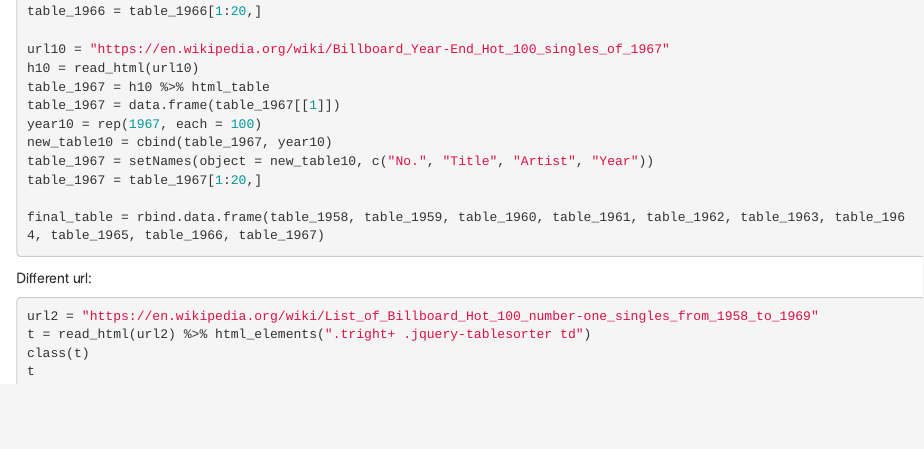
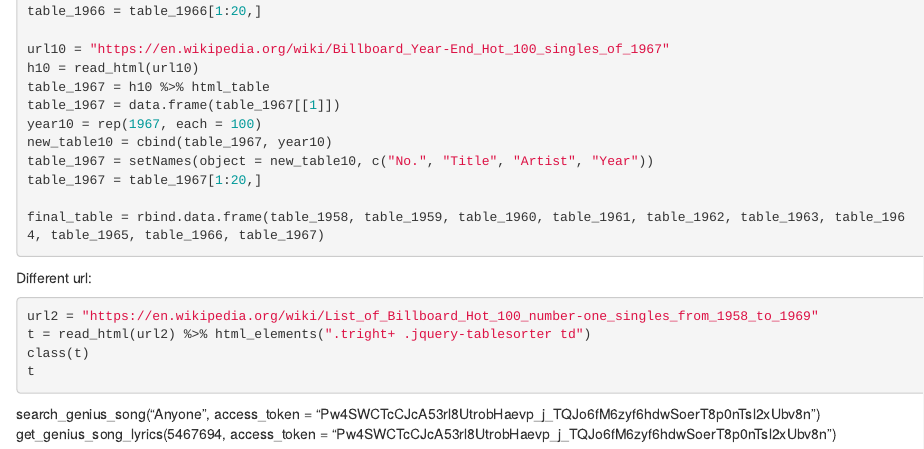
Before and after one commit to schuster51/Stat-345-Final-Project, an R Markdown document (Final Project Scratch Work.Rmd): the page in a window 1100 px wide, from 1730 px down. Rendered offline with R 4.5, knitr and Pandoc, with nearby package versions; the code chunks are not run, so their results and figures are left out.

Commit message:
Update Final Project Scratch Work.Rmd

````diff
--- a/Final Project Scratch Work.Rmd
+++ b/Final Project Scratch Work.Rmd
@@ -117,3 +117,6 @@ t = read_html(url2) %>% html_elements(".tright+ .jquery-tablesorter td")
 class(t)
 t
 ```
+
+search_genius_song("Anyone", access_token = "Pw4SWCTcCJcA53rl8UtrobHaevp_j_TQJo6fM6zyf6hdwSoerT8p0nTsl2xUbv8n")
+get_genius_song_lyrics(5467694, access_token = "Pw4SWCTcCJcA53rl8UtrobHaevp_j_TQJo6fM6zyf6hdwSoerT8p0nTsl2xUbv8n")
````
